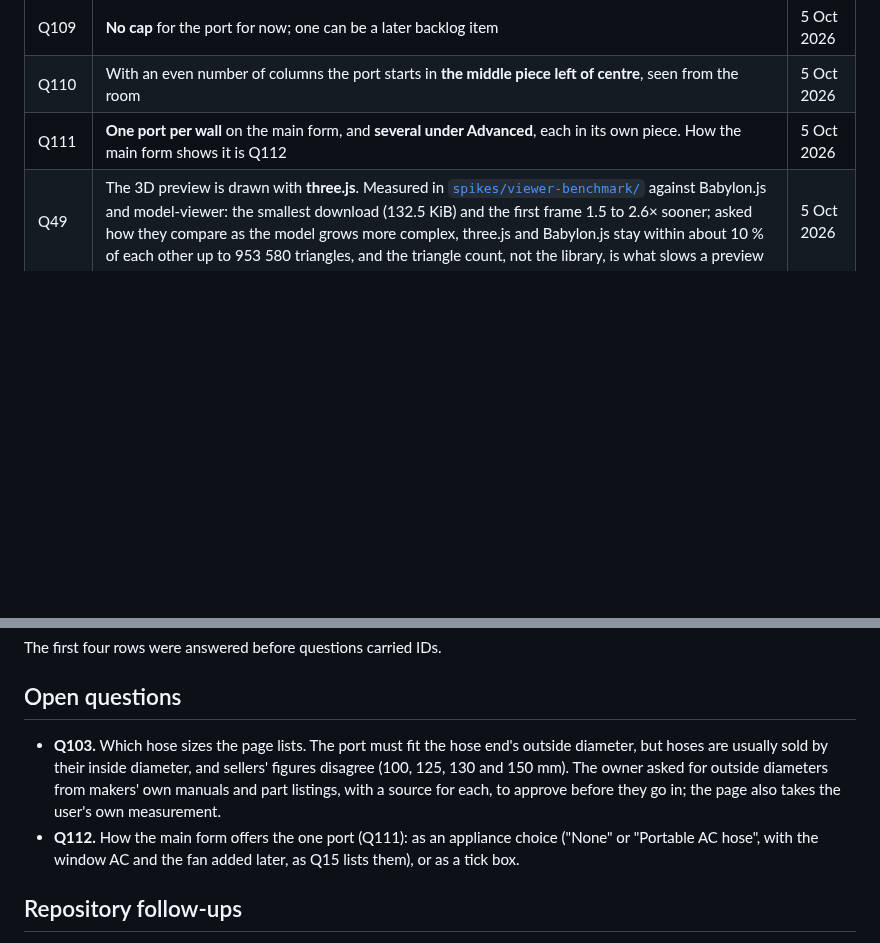
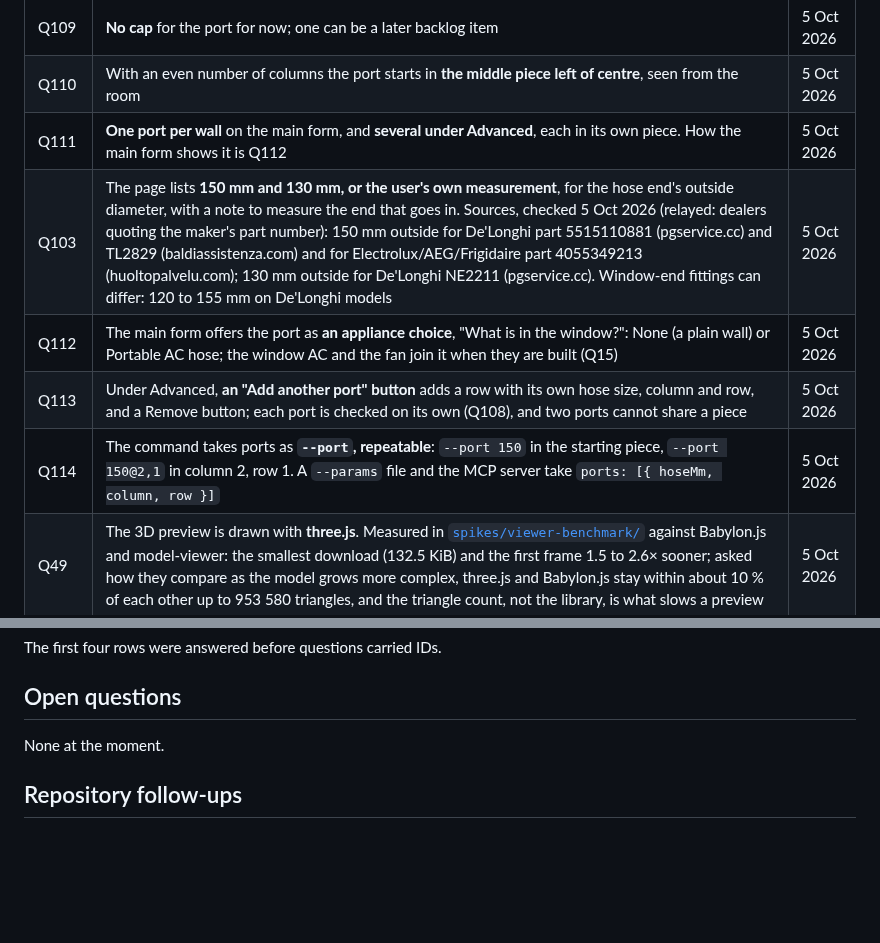
Before and after one commit to AlonRR/parametric-window-sealer, a Markdown page: docs/status.md, 2 parts joined by grey strips. GitHub-like rendering; blank space fills up the shorter version.

Commit message:
docs(status): record the hose sizes and the port's form, Q103 to Q114
Q103: the page lists 150 and 130 mm, or the user's own measurement,
for the hose end's outside diameter, from manufacturers' part listings
checked on 5 Oct 2026; window-end fittings can differ. Q112: the main
form offers the port as an appliance choice. Q113: more ports come from
an "Add another port" button under Advanced. Q114: the command takes a
repeatable --port, and files and the MCP server take ports as a list.
No question is open.

```diff
--- a/docs/status.md
+++ b/docs/status.md
@@ -129,6 +129,10 @@ is chosen (Q22) and measured in `spikes/engine-benchmark/`.
 | Q109 | **No cap** for the port for now; one can be a later backlog item | 5 Oct 2026 |
 | Q110 | With an even number of columns the port starts in **the middle piece left of centre**, seen from the room | 5 Oct 2026 |
 | Q111 | **One port per wall** on the main form, and **several under Advanced**, each in its own piece. How the main form shows it is Q112 | 5 Oct 2026 |
+| Q103 | The page lists **150 mm and 130 mm, or the user's own measurement**, for the hose end's outside diameter, with a note to measure the end that goes in. Sources, checked 5 Oct 2026 (relayed: dealers quoting the maker's part number): 150 mm outside for De'Longhi part 5515110881 (pgservice.cc) and TL2829 (baldiassistenza.com) and for Electrolux/AEG/Frigidaire part 4055349213 (huoltopalvelu.com); 130 mm outside for De'Longhi NE2211 (pgservice.cc). Window-end fittings can differ: 120 to 155 mm on De'Longhi models | 5 Oct 2026 |
+| Q112 | The main form offers the port as **an appliance choice**, "What is in the window?": None (a plain wall) or Portable AC hose; the window AC and the fan join it when they are built (Q15) | 5 Oct 2026 |
+| Q113 | Under Advanced, **an "Add another port" button** adds a row with its own hose size, column and row, and a Remove button; each port is checked on its own (Q108), and two ports cannot share a piece | 5 Oct 2026 |
+| Q114 | The command takes ports as **`--port`, repeatable**: `--port 150` in the starting piece, `--port 150@2,1` in column 2, row 1. A `--params` file and the MCP server take `ports: [{ hoseMm, column, row }]` | 5 Oct 2026 |
 | Q49 | The 3D preview is drawn with **three.js**. Measured in [`spikes/viewer-benchmark/`](../spikes/viewer-benchmark/README.md) against Babylon.js and model-viewer: the smallest download (132.5 KiB) and the first frame 1.5 to 2.6× sooner; asked how they compare as the model grows more complex, three.js and Babylon.js stay within about 10 % of each other up to 953 580 triangles, and the triangle count, not the library, is what slows a preview | 5 Oct 2026 |
 | Q33 | Within P1, the **three API forms that need no server come first**, ahead of the round hose port that Q28 had put first in line | 5 Oct 2026 |
 | Q32 | The **hosted web API is parked** (`api-hosted`, #48, moved to P3): "I don't have the funding to run a server" | 5 Oct 2026 |
@@ -143,13 +147,7 @@ The first four rows were answered before questions carried IDs.
 
 ## Open questions
 
-- **Q103.** Which hose sizes the page lists. The port must fit the hose end's outside diameter, but hoses
-  are usually sold by their inside diameter, and sellers' figures disagree (100, 125, 130 and 150 mm).
-  The owner asked for outside diameters from makers' own manuals and part listings, with a source
-  for each, to approve before they go in; the page also takes the user's own measurement.
-- **Q112.** How the main form offers the one port (Q111): as an appliance choice ("None" or
-  "Portable AC hose", with the window AC and the fan added later, as Q15 lists them), or as a
-  tick box.
+None at the moment.
 
 ## Repository follow-ups
 
```
